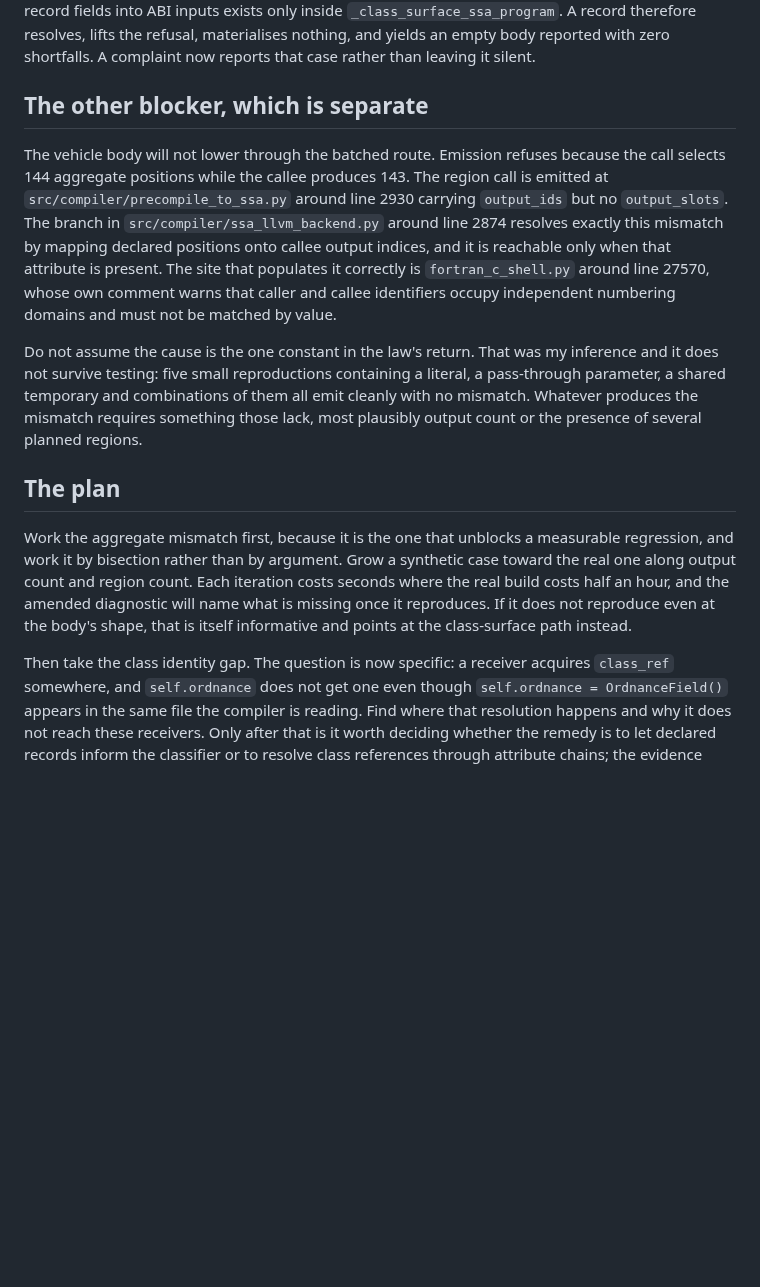
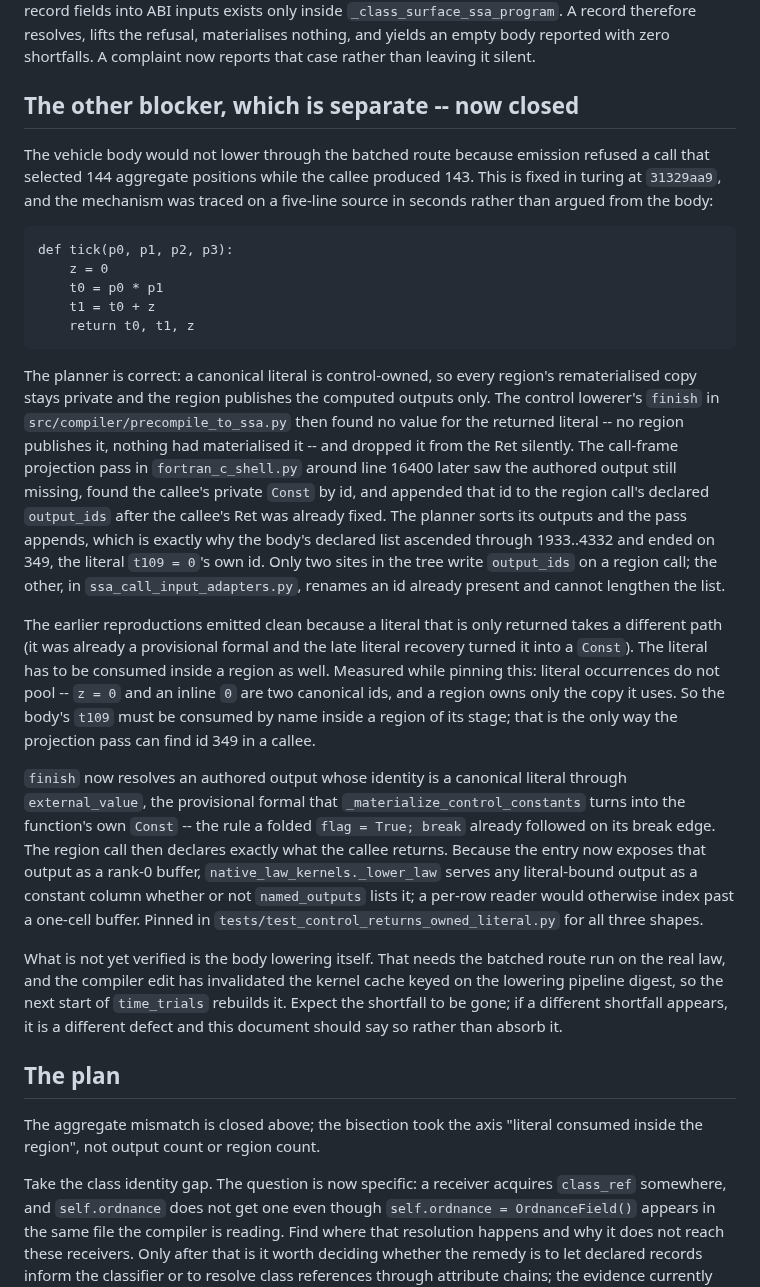
Before and after one commit to sangderenard/nogodsnomasters, a Markdown page: engine_toy/HANDOFF_ENGINE_LOWERING_2026-09-16.md, the part around the change. GitHub-like rendering; blank space fills up the shorter version.

Commit message:
Handoff: the aggregate mismatch is closed, and how
Records the traced mechanism (turing 31329aa9): a returned literal that
a region also consumes was dropped by the control lowerer's `finish`,
then re-found by the call-frame projection pass as the callee's private
`Const` and appended to the region call's declared outputs after the
callee's Ret was fixed. States what remains unverified: the body lowering
itself, which the next time_trials start will rebuild.

Co-Authored-By: Claude Fable 5.1 <noreply@anthropic.com>

```diff
--- a/engine_toy/HANDOFF_ENGINE_LOWERING_2026-09-16.md
+++ b/engine_toy/HANDOFF_ENGINE_LOWERING_2026-09-16.md
@@ -108,38 +108,69 @@ the refusal, materialises nothing, and yields an empty body reported with
 zero shortfalls. A complaint now reports that case rather than leaving it
 silent.
 
-## The other blocker, which is separate
+## The other blocker, which is separate -- now closed
 
-The vehicle body will not lower through the batched route. Emission
-refuses because the call selects 144 aggregate positions while the callee
-produces 143. The region call is emitted at
-`src/compiler/precompile_to_ssa.py` around line 2930 carrying
-`output_ids` but no `output_slots`. The branch in
-`src/compiler/ssa_llvm_backend.py` around line 2874 resolves exactly this
-mismatch by mapping declared positions onto callee output indices, and it
-is reachable only when that attribute is present. The site that populates
-it correctly is `fortran_c_shell.py` around line 27570, whose own comment
-warns that caller and callee identifiers occupy independent numbering
-domains and must not be matched by value.
+The vehicle body would not lower through the batched route because
+emission refused a call that selected 144 aggregate positions while the
+callee produced 143. This is fixed in turing at `31329aa9`, and the
+mechanism was traced on a five-line source in seconds rather than argued
+from the body:
 
-Do not assume the cause is the one constant in the law's return. That was
-my inference and it does not survive testing: five small reproductions
-containing a literal, a pass-through parameter, a shared temporary and
-combinations of them all emit cleanly with no mismatch. Whatever produces
-the mismatch requires something those lack, most plausibly output count
-or the presence of several planned regions.
+    def tick(p0, p1, p2, p3):
+        z = 0
+        t0 = p0 * p1
+        t1 = t0 + z
+        return t0, t1, z
+
+The planner is correct: a canonical literal is control-owned, so every
+region's rematerialised copy stays private and the region publishes the
+computed outputs only. The control lowerer's `finish` in
+`src/compiler/precompile_to_ssa.py` then found no value for the returned
+literal -- no region publishes it, nothing had materialised it -- and
+dropped it from the Ret silently. The call-frame projection pass in
+`fortran_c_shell.py` around line 16400 later saw the authored output
+still missing, found the callee's private `Const` by id, and appended
+that id to the region call's declared `output_ids` after the callee's
+Ret was already fixed. The planner sorts its outputs and the pass
+appends, which is exactly why the body's declared list ascended through
+1933..4332 and ended on 349, the literal `t109 = 0`'s own id. Only two
+sites in the tree write `output_ids` on a region call; the other, in
+`ssa_call_input_adapters.py`, renames an id already present and cannot
+lengthen the list.
+
+The earlier reproductions emitted clean because a literal that is only
+returned takes a different path (it was already a provisional formal and
+the late literal recovery turned it into a `Const`). The literal has to be
+consumed inside a region as well. Measured while pinning this: literal
+occurrences do not pool -- `z = 0` and an inline `0` are two canonical
+ids, and a region owns only the copy it uses. So the body's `t109` must be
+consumed by name inside a region of its stage; that is the only way the
+projection pass can find id 349 in a callee.
+
+`finish` now resolves an authored output whose identity is a canonical
+literal through `external_value`, the provisional formal that
+`_materialize_control_constants` turns into the function's own `Const` --
+the rule a folded `flag = True; break` already followed on its break
+edge. The region call then declares exactly what the callee returns.
+Because the entry now exposes that output as a rank-0 buffer,
+`native_law_kernels._lower_law` serves any literal-bound output as a
+constant column whether or not `named_outputs` lists it; a per-row reader
+would otherwise index past a one-cell buffer. Pinned in
+`tests/test_control_returns_owned_literal.py` for all three shapes.
+
+What is not yet verified is the body lowering itself. That needs the
+batched route run on the real law, and the compiler edit has invalidated
+the kernel cache keyed on the lowering pipeline digest, so the next start
+of `time_trials` rebuilds it. Expect the shortfall to be gone; if a
+different shortfall appears, it is a different defect and this document
+should say so rather than absorb it.
 
 ## The plan
 
-Work the aggregate mismatch first, because it is the one that unblocks a
-measurable regression, and work it by bisection rather than by argument.
-Grow a synthetic case toward the real one along output count and region
-count. Each iteration costs seconds where the real build costs half an
-hour, and the amended diagnostic will name what is missing once it
-reproduces. If it does not reproduce even at the body's shape, that is
-itself informative and points at the class-surface path instead.
+The aggregate mismatch is closed above; the bisection took the axis
+"literal consumed inside the region", not output count or region count.
 
-Then take the class identity gap. The question is now specific: a
+Take the class identity gap. The question is now specific: a
 receiver acquires `class_ref` somewhere, and `self.ordnance` does not get
 one even though `self.ordnance = OrdnanceField()` appears in the same
 file the compiler is reading. Find where that resolution happens and why
```
